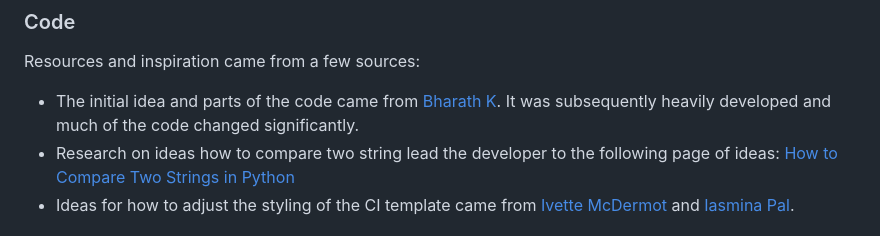
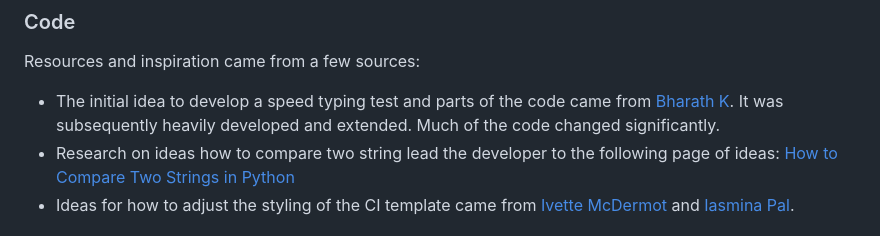
Before and after one commit to URiem/portfolio-project-3, a Markdown page: README.md, the part around the change. Rendered like a GitHub page.

Commit message:
Add more detail to READAME

```diff
--- a/README.md
+++ b/README.md
@@ -378,7 +378,7 @@ The repository can be cloned by the following steps:
 
 Resources and inspiration came from a few sources:
 
-- The initial idea and parts of the code came from [Bharath K](https://towardsdatascience.com/speed-typing-test-project-with-python-da1a56987a5b). It was subsequently heavily developed and much of the code changed significantly.
+- The initial idea to develop a speed typing test and parts of the code came from [Bharath K](https://towardsdatascience.com/speed-typing-test-project-with-python-da1a56987a5b). It was subsequently heavily developed and extended. Much of the code changed significantly.
 - Research on ideas how to compare two string lead the developer to the following page of ideas: [How to Compare Two Strings in Python](https://miguendes.me/python-compare-strings)
 - Ideas for how to adjust the styling of the CI template came from [Ivette McDermot](https://github.com/IvetteMcDermott/PP3-Python) and [Iasmina Pal](https://github.com/useriasminna/american_pizza_order_system).
 
```
